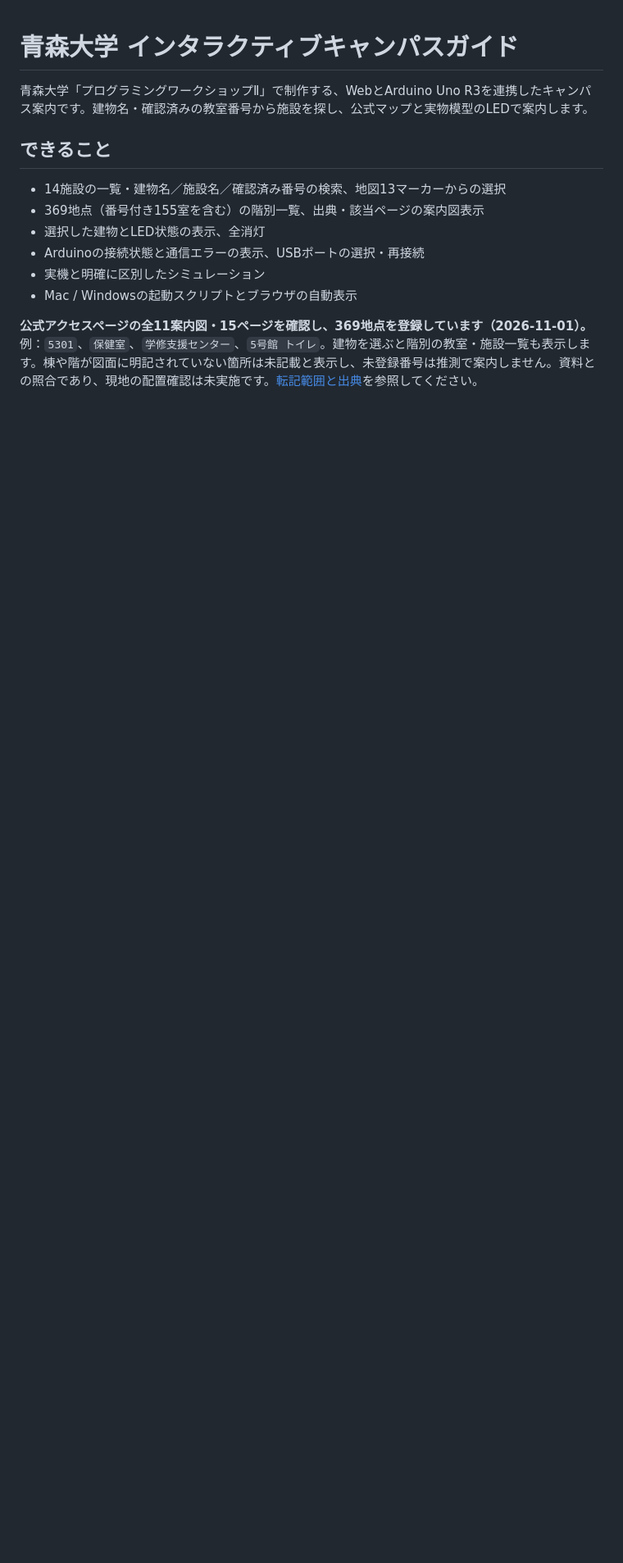
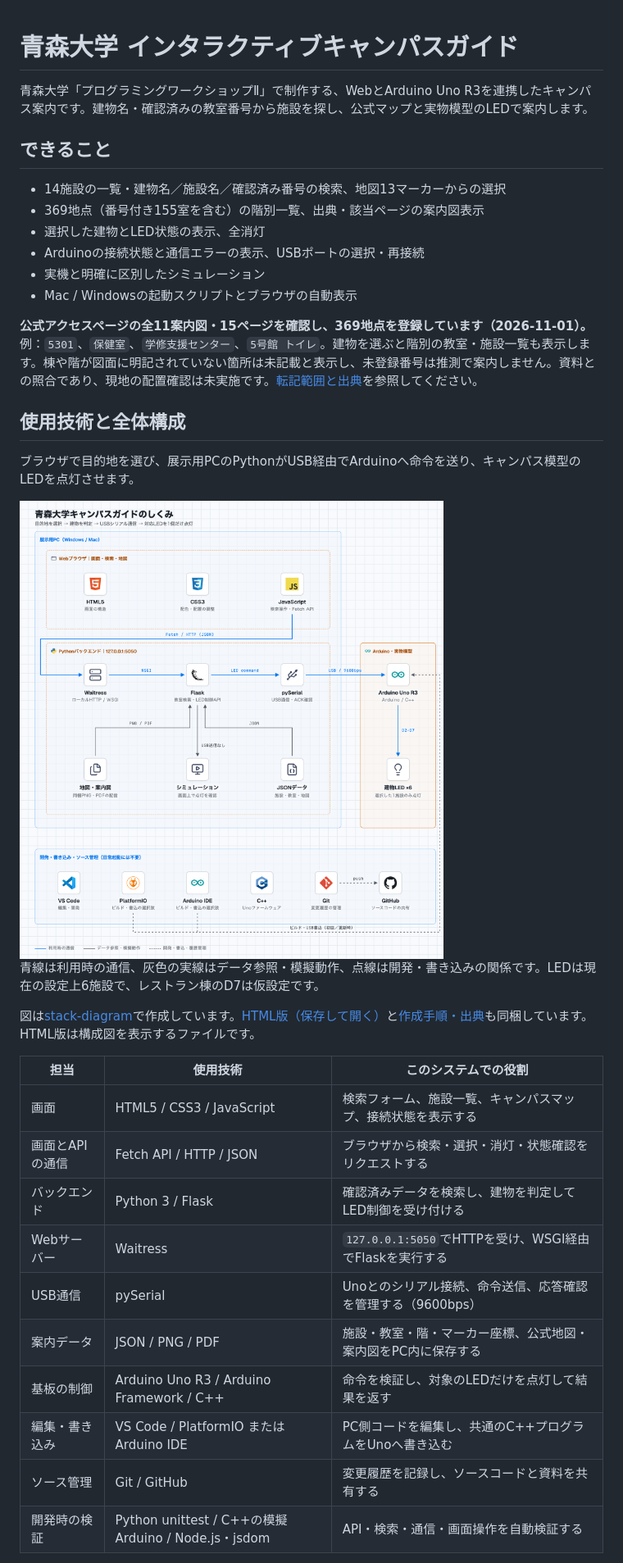
Before and after one commit to 880null/aomoriuniv-campus-guide, a Markdown page: README.md, the part around one of its changes. Shown at 82% size. Drawn GitHub-style; pictures changed too: docs/diagrams/campus-guide.png (added); blank space fills up the shorter version.

Commit message:
Document tech stack and runtime flow with stack-diagram

```diff
--- a/README.md
+++ b/README.md
@@ -11,3 +11,30 @@
 - Mac / Windowsの起動スクリプトとブラウザの自動表示
 
 **公式アクセスページの全11案内図・15ページを確認し、369地点を登録しています（2026-11-01）。** 例：`5301`、`保健室`、`学修支援センター`、`5号館 トイレ`。建物を選ぶと階別の教室・施設一覧も表示します。棟や階が図面に明記されていない箇所は未記載と表示し、未登録番号は推測で案内しません。資料との照合であり、現地の配置確認は未実施です。[転記範囲と出典](docs/ROOM_DATA.md)を参照してください。
+
+## 使用技術と全体構成
+
+ブラウザで目的地を選び、展示用PCのPythonがUSB経由でArduinoへ命令を送り、キャンパス模型のLEDを点灯させます。
+
+<picture>
+  <source media="(prefers-color-scheme: dark)" srcset="docs/diagrams/campus-guide-dark.png">
+  <img src="docs/diagrams/campus-guide.png" alt="キャンパスガイドの構成図。HTML・CSS・JavaScriptのブラウザ画面からFetchでWaitressとFlaskへ接続し、pySerialがUSBでArduino Uno R3へ命令を送り、建物LEDを点灯する。JSONと地図・PDFをPC内に保持し、シミュレーションではUSBへ送信しない。開発にはVS Code、PlatformIOまたはArduino IDE、C++、Git、GitHubを使う。" width="1120">
+</picture>
+
+青線は利用時の通信、灰色の実線はデータ参照・模擬動作、点線は開発・書き込みの関係です。LEDは現在の設定上6施設で、レストラン棟のD7は仮設定です。
+
+図は[stack-diagram](https://github.com/caru-ini/stack-diagram)で作成しています。[HTML版（保存して開く）](docs/diagrams/campus-guide.html)と[作成手順・出典](docs/diagrams/README.md)も同梱しています。HTML版は構成図を表示するファイルです。
+
+| 担当 | 使用技術 | このシステムでの役割 |
+| --- | --- | --- |
+| 画面 | HTML5 / CSS3 / JavaScript | 検索フォーム、施設一覧、キャンパスマップ、接続状態を表示する |
+| 画面とAPIの通信 | Fetch API / HTTP / JSON | ブラウザから検索・選択・消灯・状態確認をリクエストする |
+| バックエンド | Python 3 / Flask | 確認済みデータを検索し、建物を判定してLED制御を受け付ける |
+| Webサーバー | Waitress | `127.0.0.1:5050`でHTTPを受け、WSGI経由でFlaskを実行する |
+| USB通信 | pySerial | Unoとのシリアル接続、命令送信、応答確認を管理する（9600bps） |
+| 案内データ | JSON / PNG / PDF | 施設・教室・階・マーカー座標、公式地図・案内図をPC内に保存する |
+| 基板の制御 | Arduino Uno R3 / Arduino Framework / C++ | 命令を検証し、対象のLEDだけを点灯して結果を返す |
+| 編集・書き込み | VS Code / PlatformIO または Arduino IDE | PC側コードを編集し、共通のC++プログラムをUnoへ書き込む |
+| ソース管理 | Git / GitHub | 変更履歴を記録し、ソースコードと資料を共有する |
+| 開発時の検証 | Python unittest / C++の模擬Arduino / Node.js・jsdom | API・検索・通信・画面操作を自動検証する |
+
```
Also changed, not shown: other parts of README.md (+17 -1 lines), docs/diagrams/README.md (added, +77 -0 lines), docs/diagrams/campus-guide-dark.png (added), 10 other files.
